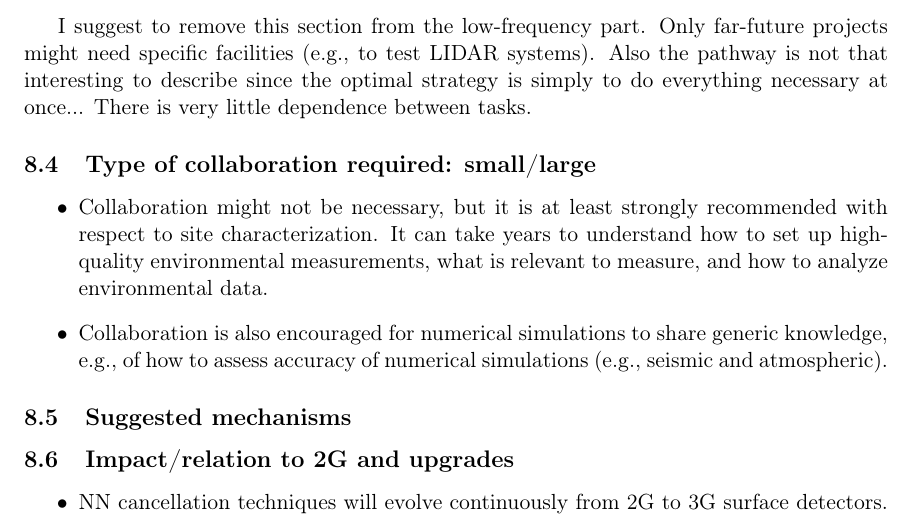
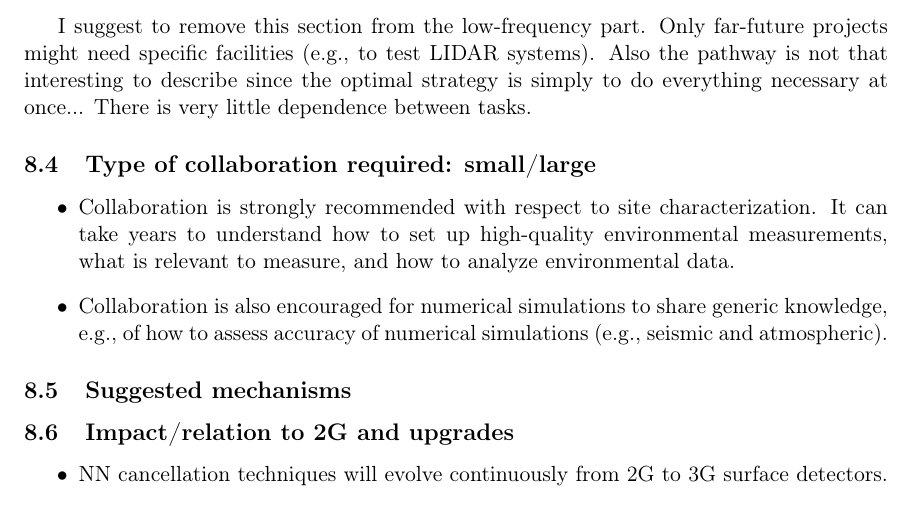
Before and after one commit to haraldlueck/GWIC3GRaD, a LaTeX document (main.tex, which reads Newtonian_Noise.tex): part of page 17 of 32, cut so that both start at the same text. Compiled offline with pdfLaTeX.

Commit message:
minor change

```diff
--- a/Newtonian_Noise.tex
+++ b/Newtonian_Noise.tex
@@ -93,7 +93,7 @@ I suggest to remove this section from the low-frequency part. Only far-future pr
 
 \subsection{Type of collaboration required:  small/large}
 \begin{itemize}
-\item Collaboration might not be necessary, but it is at least strongly recommended with respect to site characterization. It can take years to understand how to set up high-quality environmental measurements, what is relevant to measure, and how to analyze environmental data.
+\item Collaboration is strongly recommended with respect to site characterization. It can take years to understand how to set up high-quality environmental measurements, what is relevant to measure, and how to analyze environmental data.
 \item Collaboration is also encouraged for numerical simulations to share generic knowledge, e.g., of how to assess accuracy of numerical simulations (e.g., seismic and atmospheric).
 \end{itemize}
 
```
